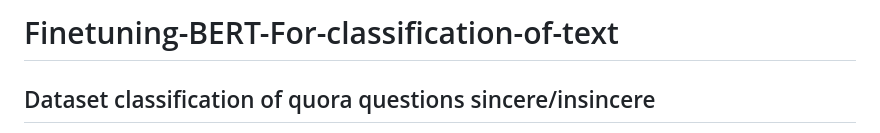
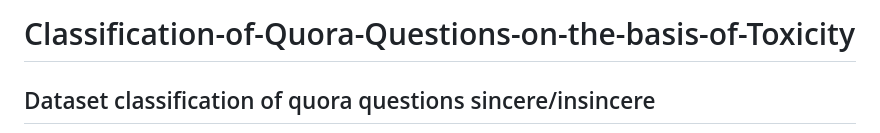
Before and after one commit to RohitTanga/Classification-of-Quora-Questions-on-the-basis-of-Toxicity, a Markdown page: README.md, the part around the change. GitHub-like rendering.

Commit message:
Update README.md
Finetuning BERT For classification of text

```diff
--- a/README.md
+++ b/README.md
@@ -1,4 +1,4 @@
-# Finetuning-BERT-For-classification-of-text
+# Classification-of-Quora-Questions-on-the-basis-of-Toxicity
 ## Dataset classification of quora questions sincere/insincere
 
 An insincere question is defined as a question intended to make a statement rather than look for helpful answers. Some characteristics that can signify that a question is insincere:
```
